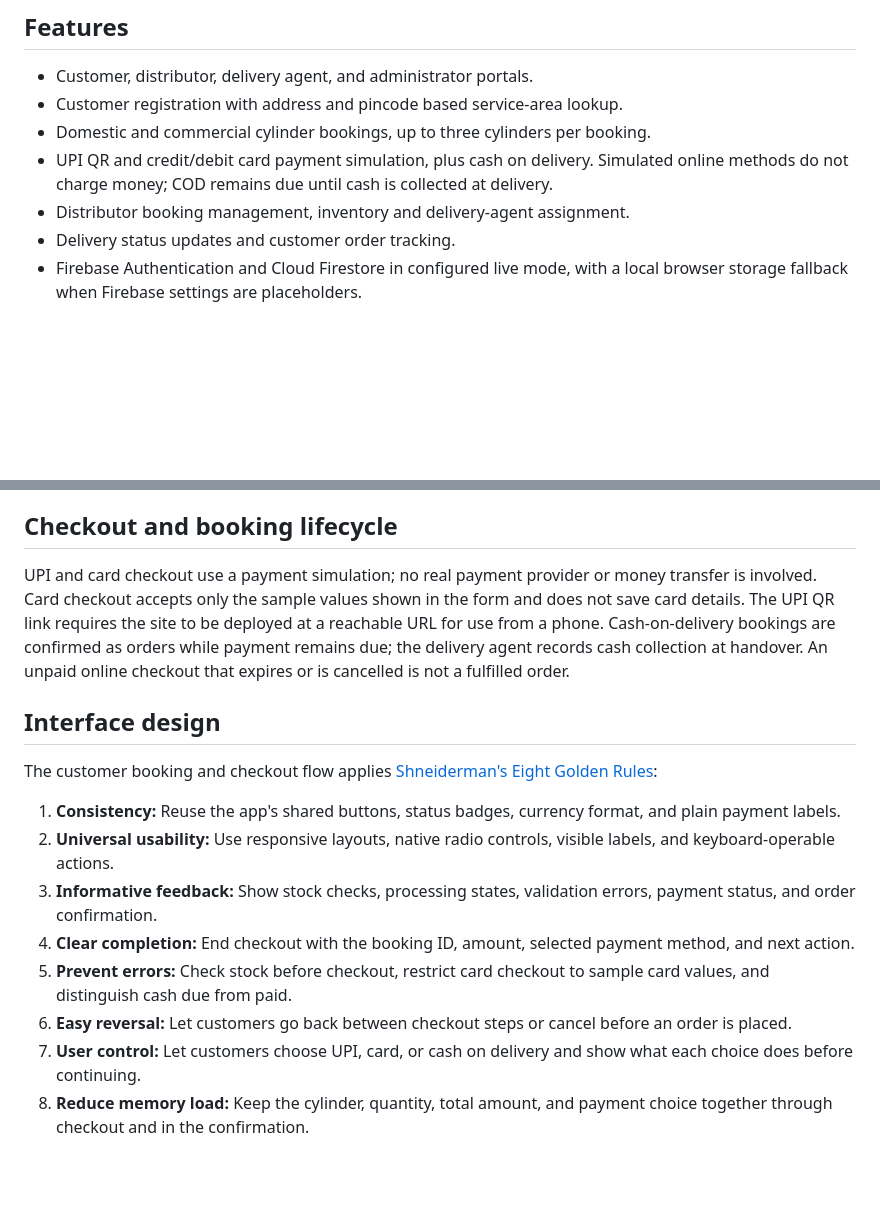
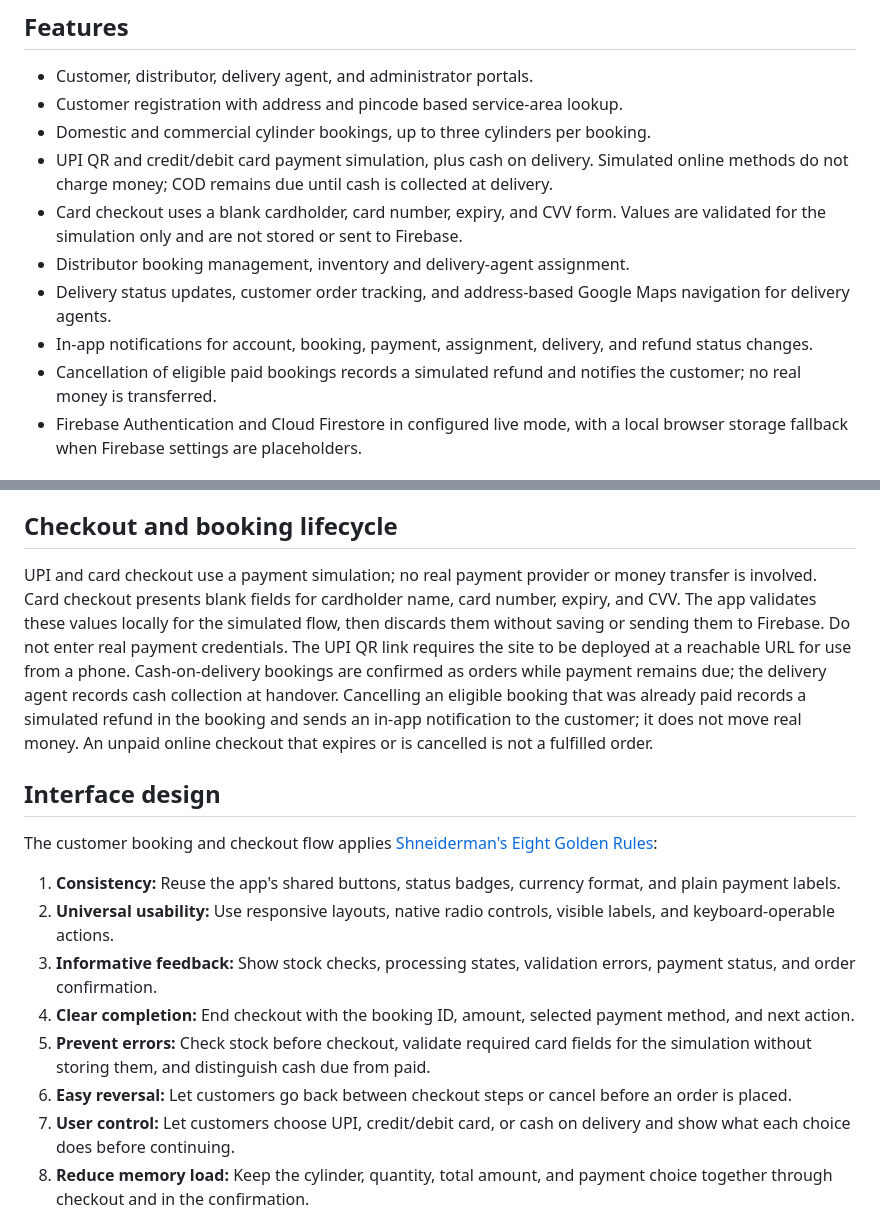
Before and after one commit to musanivivekanand39/GasBridge, a Markdown page: README.md, 2 parts joined by grey strips. Rendered like a GitHub page; blank space fills up the shorter version.

Commit message:
docs: update README for current application flows

```diff
--- a/README.md
+++ b/README.md
@@ -10,8 +10,11 @@ This project is an academic application. Its QR checkout is a test flow and does
 - Customer registration with address and pincode based service-area lookup.
 - Domestic and commercial cylinder bookings, up to three cylinders per booking.
 - UPI QR and credit/debit card payment simulation, plus cash on delivery. Simulated online methods do not charge money; COD remains due until cash is collected at delivery.
+- Card checkout uses a blank cardholder, card number, expiry, and CVV form. Values are validated for the simulation only and are not stored or sent to Firebase.
 - Distributor booking management, inventory and delivery-agent assignment.
-- Delivery status updates and customer order tracking.
+- Delivery status updates, customer order tracking, and address-based Google Maps navigation for delivery agents.
+- In-app notifications for account, booking, payment, assignment, delivery, and refund status changes.
+- Cancellation of eligible paid bookings records a simulated refund and notifies the customer; no real money is transferred.
 - Firebase Authentication and Cloud Firestore in configured live mode, with a local browser storage fallback when Firebase settings are placeholders.
 
 ## Roles and main pages
@@ -27,7 +30,7 @@ Customers select neither their distributor nor delivery agent during booking. Th
 
 ## Checkout and booking lifecycle
 
-UPI and card checkout use a payment simulation; no real payment provider or money transfer is involved. Card checkout accepts only the sample values shown in the form and does not save card details. The UPI QR link requires the site to be deployed at a reachable URL for use from a phone. Cash-on-delivery bookings are confirmed as orders while payment remains due; the delivery agent records cash collection at handover. An unpaid online checkout that expires or is cancelled is not a fulfilled order.
+UPI and card checkout use a payment simulation; no real payment provider or money transfer is involved. Card checkout presents blank fields for cardholder name, card number, expiry, and CVV. The app validates these values locally for the simulated flow, then discards them without saving or sending them to Firebase. Do not enter real payment credentials. The UPI QR link requires the site to be deployed at a reachable URL for use from a phone. Cash-on-delivery bookings are confirmed as orders while payment remains due; the delivery agent records cash collection at handover. Cancelling an eligible booking that was already paid records a simulated refund in the booking and sends an in-app notification to the customer; it does not move real money. An unpaid online checkout that expires or is cancelled is not a fulfilled order.
 
 ## Interface design
 
@@ -37,9 +40,9 @@ The customer booking and checkout flow applies [Shneiderman's Eight Golden Rules
 2. **Universal usability:** Use responsive layouts, native radio controls, visible labels, and keyboard-operable actions.
 3. **Informative feedback:** Show stock checks, processing states, validation errors, payment status, and order confirmation.
 4. **Clear completion:** End checkout with the booking ID, amount, selected payment method, and next action.
-5. **Prevent errors:** Check stock before checkout, restrict card checkout to sample card values, and distinguish cash due from paid.
+5. **Prevent errors:** Check stock before checkout, validate required card fields for the simulation without storing them, and distinguish cash due from paid.
 6. **Easy reversal:** Let customers go back between checkout steps or cancel before an order is placed.
-7. **User control:** Let customers choose UPI, card, or cash on delivery and show what each choice does before continuing.
+7. **User control:** Let customers choose UPI, credit/debit card, or cash on delivery and show what each choice does before continuing.
 8. **Reduce memory load:** Keep the cylinder, quantity, total amount, and payment choice together through checkout and in the confirmation.
 
 Cylinder prices are configured in `js/firebase-config.js` (currently ₹950 for domestic and ₹1,850 for commercial). Booking IDs use the format `GB-YYYYMMDD-XXXX`.
```
